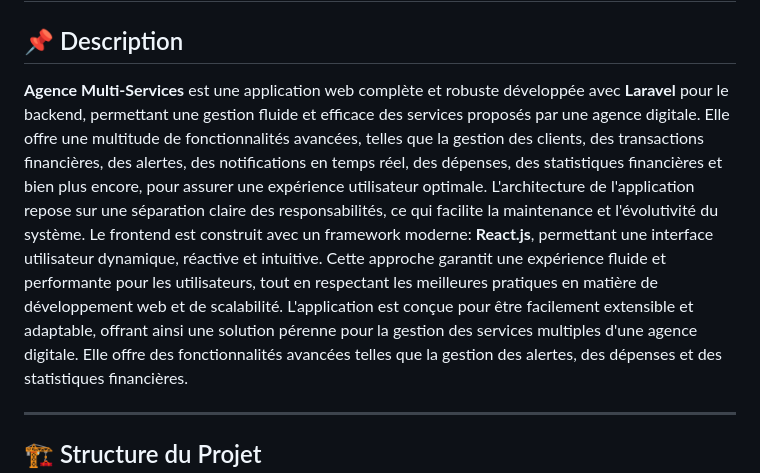
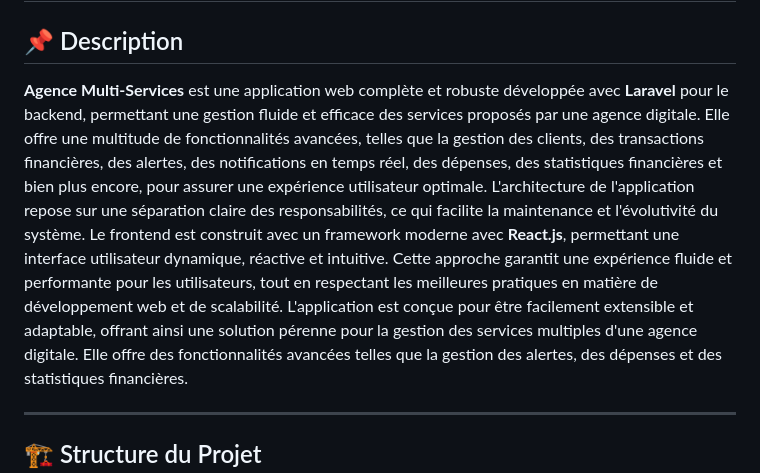
Before and after one commit to IbrahimaISIDev/Agence-Digital-Services, a Markdown page: README.md, the part around the change. GitHub-like rendering.

```diff
--- a/README.md
+++ b/README.md
@@ -2,7 +2,7 @@
 
 ## 📌 Description
 
-**Agence Multi-Services** est une application web complète et robuste développée avec **Laravel** pour le backend, permettant une gestion fluide et efficace des services proposés par une agence digitale. Elle offre une multitude de fonctionnalités avancées, telles que la gestion des clients, des transactions financières, des alertes, des notifications en temps réel, des dépenses, des statistiques financières et bien plus encore, pour assurer une expérience utilisateur optimale. L'architecture de l'application repose sur une séparation claire des responsabilités, ce qui facilite la maintenance et l'évolutivité du système. Le frontend est construit avec un framework moderne: **React.js**, permettant une interface utilisateur dynamique, réactive et intuitive. Cette approche garantit une expérience fluide et performante pour les utilisateurs, tout en respectant les meilleures pratiques en matière de développement web et de scalabilité. L'application est conçue pour être facilement extensible et adaptable, offrant ainsi une solution pérenne pour la gestion des services multiples d'une agence digitale.
+**Agence Multi-Services** est une application web complète et robuste développée avec **Laravel** pour le backend, permettant une gestion fluide et efficace des services proposés par une agence digitale. Elle offre une multitude de fonctionnalités avancées, telles que la gestion des clients, des transactions financières, des alertes, des notifications en temps réel, des dépenses, des statistiques financières et bien plus encore, pour assurer une expérience utilisateur optimale. L'architecture de l'application repose sur une séparation claire des responsabilités, ce qui facilite la maintenance et l'évolutivité du système. Le frontend est construit avec un framework moderne avec **React.js**, permettant une interface utilisateur dynamique, réactive et intuitive. Cette approche garantit une expérience fluide et performante pour les utilisateurs, tout en respectant les meilleures pratiques en matière de développement web et de scalabilité. L'application est conçue pour être facilement extensible et adaptable, offrant ainsi une solution pérenne pour la gestion des services multiples d'une agence digitale.
 Elle offre des fonctionnalités avancées telles que la gestion des alertes, des dépenses et des statistiques financières.
 
 ---
```
